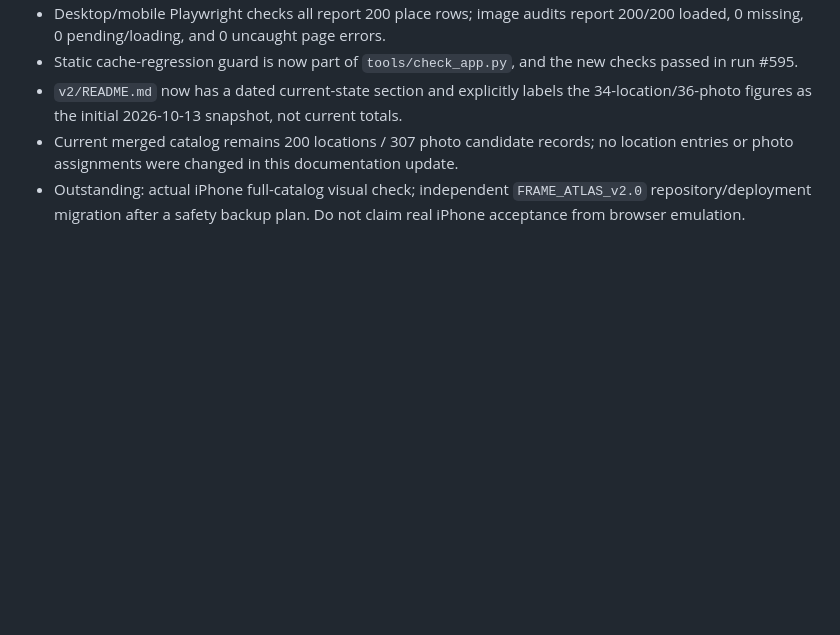
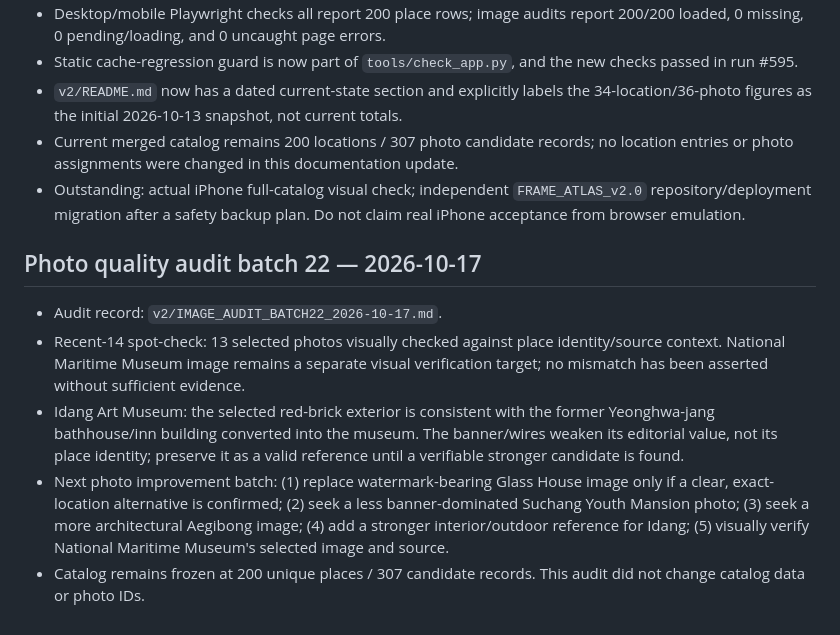
Before and after one commit to casio8000/FRAME_ATLAS, a Markdown page: v2/CONTINUATION_CHECKPOINT.md, the part around the change. Rendered like a GitHub page; blank space fills up the shorter version.

Commit message:
Update FRAME ATLAS photo review checkpoint

```diff
--- a/v2/CONTINUATION_CHECKPOINT.md
+++ b/v2/CONTINUATION_CHECKPOINT.md
@@ -510,3 +510,12 @@ Last updated: 2026-10-17 (Korea Standard Time) — build 20261017-124 user-confi
 - `v2/README.md` now has a dated current-state section and explicitly labels the 34-location/36-photo figures as the initial 2026-10-13 snapshot, not current totals.
 - Current merged catalog remains 200 locations / 307 photo candidate records; no location entries or photo assignments were changed in this documentation update.
 - Outstanding: actual iPhone full-catalog visual check; independent `FRAME_ATLAS_v2.0` repository/deployment migration after a safety backup plan. Do not claim real iPhone acceptance from browser emulation.
+
+
+## Photo quality audit batch 22 — 2026-10-17
+
+- Audit record: `v2/IMAGE_AUDIT_BATCH22_2026-10-17.md`.
+- Recent-14 spot-check: 13 selected photos visually checked against place identity/source context. National Maritime Museum image remains a separate visual verification target; no mismatch has been asserted without sufficient evidence.
+- Idang Art Museum: the selected red-brick exterior is consistent with the former Yeonghwa-jang bathhouse/inn building converted into the museum. The banner/wires weaken its editorial value, not its place identity; preserve it as a valid reference until a verifiable stronger candidate is found.
+- Next photo improvement batch: (1) replace watermark-bearing Glass House image only if a clear, exact-location alternative is confirmed; (2) seek a less banner-dominated Suchang Youth Mansion photo; (3) seek a more architectural Aegibong image; (4) add a stronger interior/outdoor reference for Idang; (5) visually verify National Maritime Museum's selected image and source.
+- Catalog remains frozen at 200 unique places / 307 candidate records. This audit did not change catalog data or photo IDs.
```
